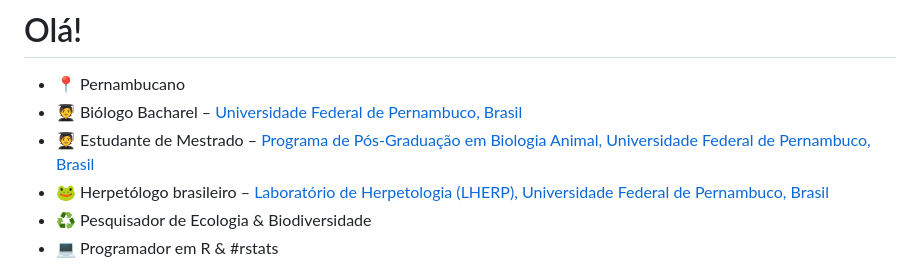
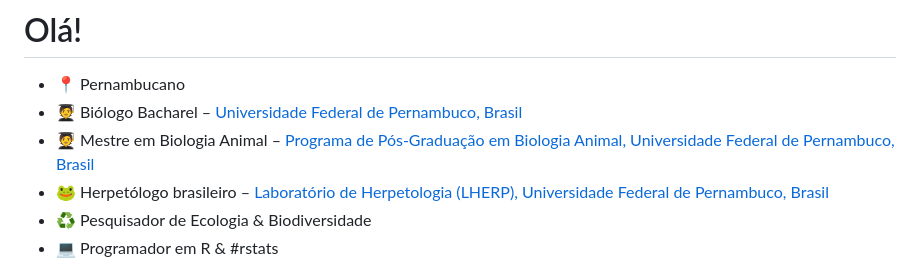
Before and after one commit to Edbbioeco/Edbbioeco, a Markdown page: README.md, the part around the change. Rendered like a GitHub page.

Commit message:
Update academic status from student to master's degree

```diff
--- a/README.md
+++ b/README.md
@@ -2,7 +2,7 @@
 
 - 📍 Pernambucano
 - 🧑‍🎓 Biólogo Bacharel – [Universidade Federal de Pernambuco, Brasil](https://www.ufpe.br)
-- 🧑‍🎓 Estudante de Mestrado – [Programa de Pós-Graduação em Biologia Animal, Universidade Federal de Pernambuco, Brasil](https://sites.ufpe.br/ppgba)
+- 🧑‍🎓 Mestre em Biologia Animal – [Programa de Pós-Graduação em Biologia Animal, Universidade Federal de Pernambuco, Brasil](https://sites.ufpe.br/ppgba)
 - 🐸 Herpetólogo brasileiro – [Laboratório de Herpetologia (LHERP), Universidade Federal de Pernambuco, Brasil](https://sites.ufpe.br/herpetologia)
 - ♻️ Pesquisador de Ecologia & Biodiversidade
 - 💻 Programador em R & #rstats
```
